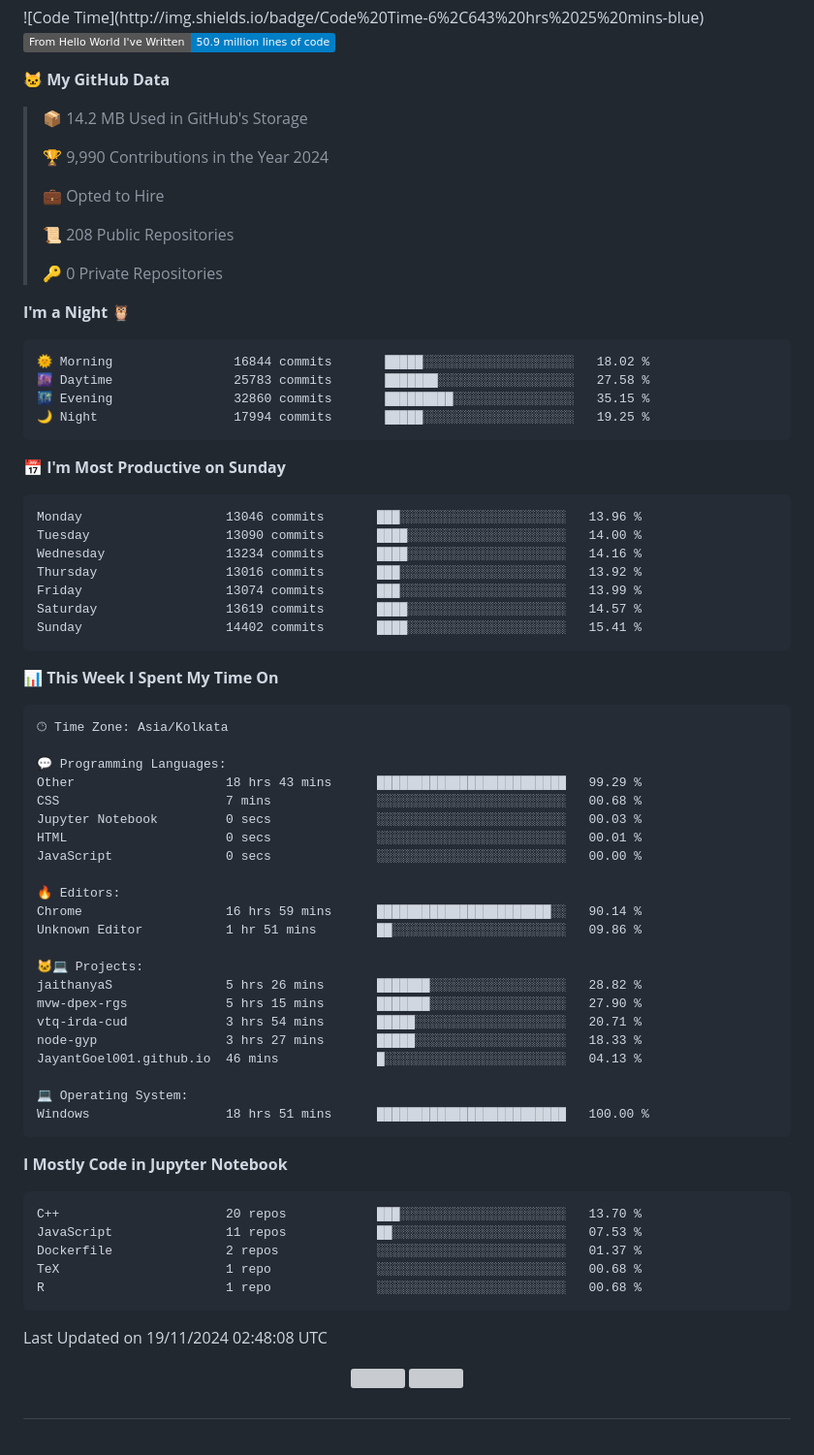
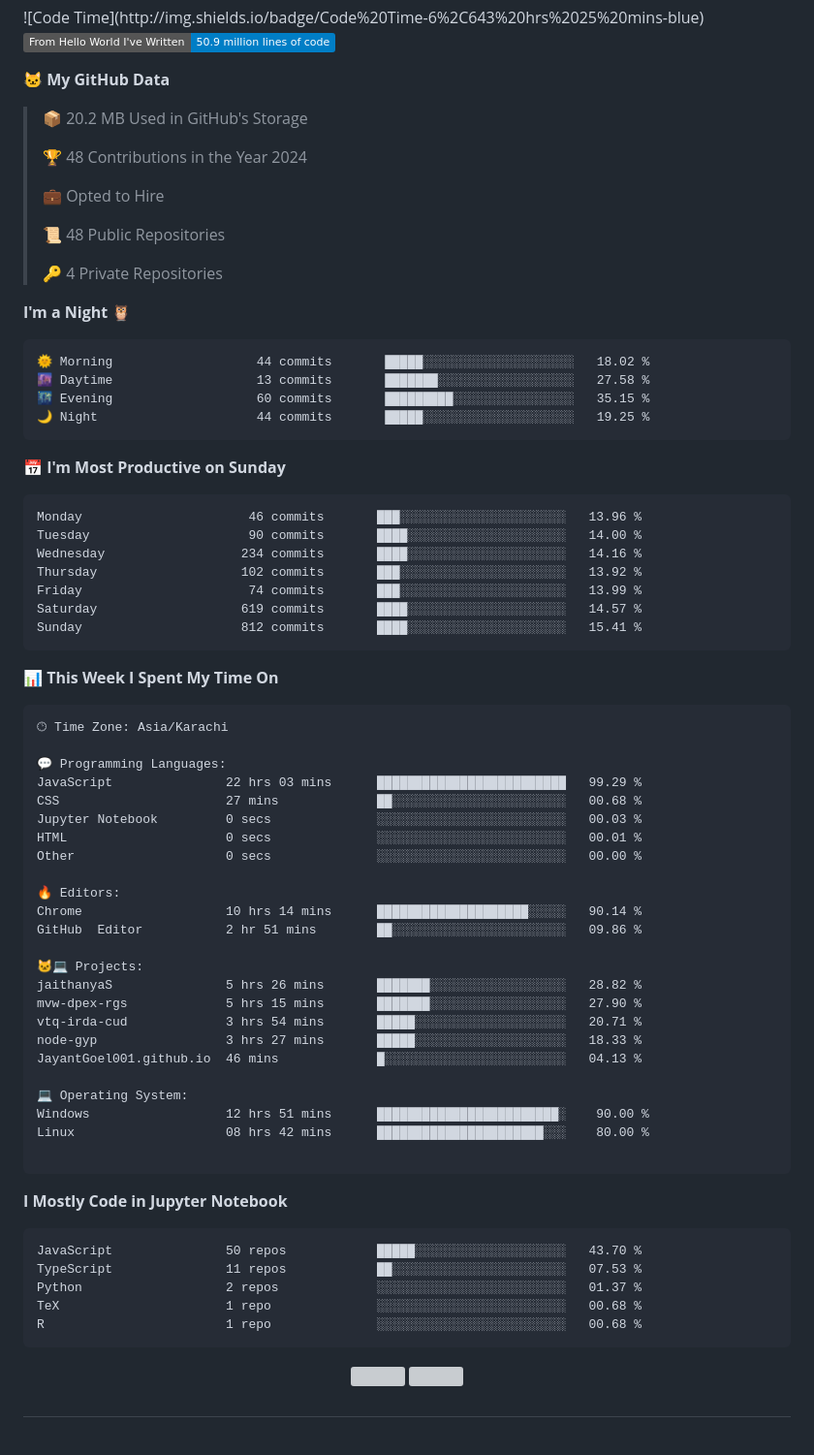
Before and after one commit to AtaUlMohsin900/AtaUlMohsin900, a Markdown page: README.md, the part around the change. Shown: that part at 97% size. Rendered like a GitHub page; badges without logos; grey boxes are pictures that could not be loaded.

Commit message:
newUpdate

````diff
--- a/README.md
+++ b/README.md
@@ -43,52 +43,52 @@
 
 **🐱 My GitHub Data**
 
-> 📦 14.2 MB Used in GitHub's Storage
+> 📦 20.2 MB Used in GitHub's Storage
  >
-> 🏆 9,990 Contributions in the Year 2024
+> 🏆 48 Contributions in the Year 2024
  >
 > 💼 Opted to Hire
  >
-> 📜 208 Public Repositories
+> 📜 48 Public Repositories
  >
-> 🔑 0 Private Repositories
+> 🔑 4 Private Repositories
  >
 **I'm a Night 🦉**
 
 ```text
-🌞 Morning                16844 commits       █████░░░░░░░░░░░░░░░░░░░░   18.02 %
-🌆 Daytime                25783 commits       ███████░░░░░░░░░░░░░░░░░░   27.58 %
-🌃 Evening                32860 commits       █████████░░░░░░░░░░░░░░░░   35.15 %
-🌙 Night                  17994 commits       █████░░░░░░░░░░░░░░░░░░░░   19.25 %
+🌞 Morning                   44 commits       █████░░░░░░░░░░░░░░░░░░░░   18.02 %
+🌆 Daytime                   13 commits       ███████░░░░░░░░░░░░░░░░░░   27.58 %
+🌃 Evening                   60 commits       █████████░░░░░░░░░░░░░░░░   35.15 %
+🌙 Night                     44 commits       █████░░░░░░░░░░░░░░░░░░░░   19.25 %
 ```
 📅 **I'm Most Productive on Sunday**
 
 ```text
-Monday                   13046 commits       ███░░░░░░░░░░░░░░░░░░░░░░   13.96 %
-Tuesday                  13090 commits       ████░░░░░░░░░░░░░░░░░░░░░   14.00 %
-Wednesday                13234 commits       ████░░░░░░░░░░░░░░░░░░░░░   14.16 %
-Thursday                 13016 commits       ███░░░░░░░░░░░░░░░░░░░░░░   13.92 %
-Friday                   13074 commits       ███░░░░░░░░░░░░░░░░░░░░░░   13.99 %
-Saturday                 13619 commits       ████░░░░░░░░░░░░░░░░░░░░░   14.57 %
-Sunday                   14402 commits       ████░░░░░░░░░░░░░░░░░░░░░   15.41 %
+Monday                      46 commits       ███░░░░░░░░░░░░░░░░░░░░░░   13.96 %
+Tuesday                     90 commits       ████░░░░░░░░░░░░░░░░░░░░░   14.00 %
+Wednesday                  234 commits       ████░░░░░░░░░░░░░░░░░░░░░   14.16 %
+Thursday                   102 commits       ███░░░░░░░░░░░░░░░░░░░░░░   13.92 %
+Friday                      74 commits       ███░░░░░░░░░░░░░░░░░░░░░░   13.99 %
+Saturday                   619 commits       ████░░░░░░░░░░░░░░░░░░░░░   14.57 %
+Sunday                     812 commits       ████░░░░░░░░░░░░░░░░░░░░░   15.41 %
 ```
 
 
 📊 **This Week I Spent My Time On**
 
 ```text
-🕑︎ Time Zone: Asia/Kolkata
+🕑︎ Time Zone: Asia/Karachi
 
 💬 Programming Languages:
-Other                    18 hrs 43 mins      █████████████████████████   99.29 %
-CSS                      7 mins              ░░░░░░░░░░░░░░░░░░░░░░░░░   00.68 %
+JavaScript               22 hrs 03 mins      █████████████████████████   99.29 %
+CSS                      27 mins             ██░░░░░░░░░░░░░░░░░░░░░░░   00.68 %
 Jupyter Notebook         0 secs              ░░░░░░░░░░░░░░░░░░░░░░░░░   00.03 %
 HTML                     0 secs              ░░░░░░░░░░░░░░░░░░░░░░░░░   00.01 %
-JavaScript               0 secs              ░░░░░░░░░░░░░░░░░░░░░░░░░   00.00 %
+Other                    0 secs              ░░░░░░░░░░░░░░░░░░░░░░░░░   00.00 %
 
 🔥 Editors:
-Chrome                   16 hrs 59 mins      ███████████████████████░░   90.14 %
-Unknown Editor           1 hr 51 mins        ██░░░░░░░░░░░░░░░░░░░░░░░   09.86 %
+Chrome                   10 hrs 14 mins      ████████████████████░░░░░   90.14 %
+GitHub  Editor           2 hr 51 mins        ██░░░░░░░░░░░░░░░░░░░░░░░   09.86 %
 
 🐱‍💻 Projects:
 jaithanyaS               5 hrs 26 mins       ███████░░░░░░░░░░░░░░░░░░   28.82 %
@@ -98,15 +98,17 @@ node-gyp                 3 hrs 27 mins       █████░░░░░░
 JayantGoel001.github.io  46 mins             █░░░░░░░░░░░░░░░░░░░░░░░░   04.13 %
 
 💻 Operating System:
-Windows                  18 hrs 51 mins      █████████████████████████   100.00 %
+Windows                  12 hrs 51 mins      ████████████████████████░    90.00 %
+Linux                    08 hrs 42 mins      ██████████████████████░░░    80.00 %
+
 ```
 
 **I Mostly Code in Jupyter Notebook**
 
 ```text
-C++                      20 repos            ███░░░░░░░░░░░░░░░░░░░░░░   13.70 %
-JavaScript               11 repos            ██░░░░░░░░░░░░░░░░░░░░░░░   07.53 %
-Dockerfile               2 repos             ░░░░░░░░░░░░░░░░░░░░░░░░░   01.37 %
+JavaScript               50 repos            █████░░░░░░░░░░░░░░░░░░░░   43.70 %
+TypeScript               11 repos            ██░░░░░░░░░░░░░░░░░░░░░░░   07.53 %
+Python                   2 repos             ░░░░░░░░░░░░░░░░░░░░░░░░░   01.37 %
 TeX                      1 repo              ░░░░░░░░░░░░░░░░░░░░░░░░░   00.68 %
 R                        1 repo              ░░░░░░░░░░░░░░░░░░░░░░░░░   00.68 %
 ```
@@ -114,7 +116,7 @@ R                        1 repo              ░░░░░░░░░░░
 
 
 
- Last Updated on 19/11/2024 02:48:08 UTC
+
 <!--END_SECTION:waka-->
 
 <p align="center">
````
